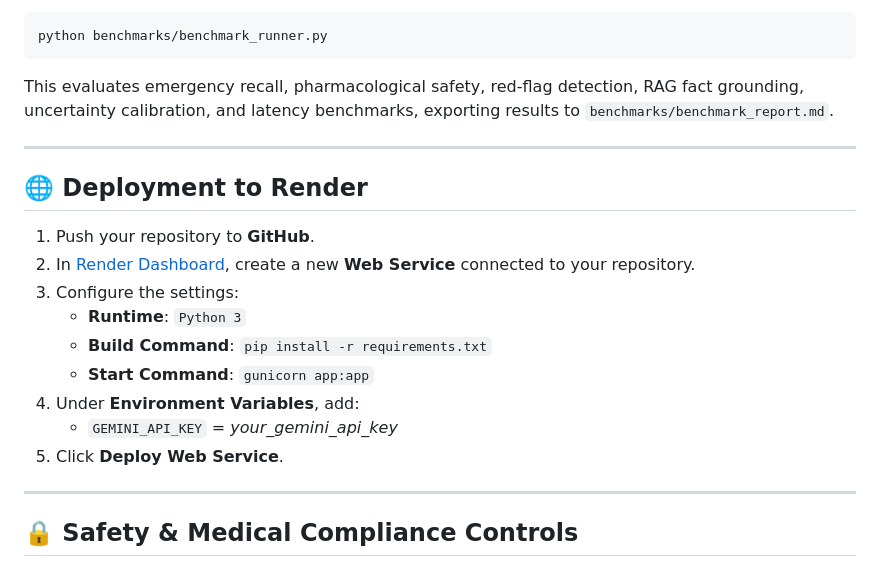
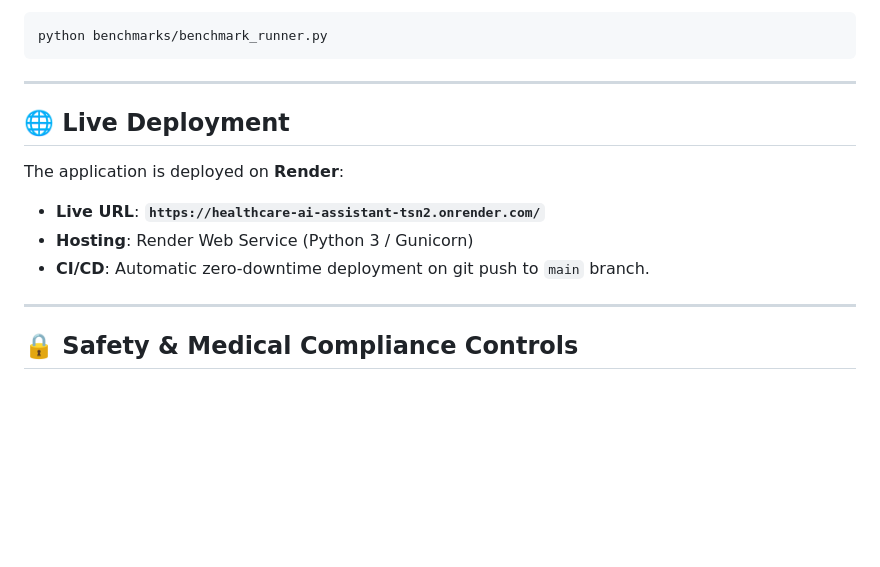
Before and after one commit to mujahith9025/Healthcare-AI-Assistant, a Markdown page: README.md, the part around one of its changes. Rendered like a GitHub page; blank space fills up the shorter version.

````diff
--- a/README.md
+++ b/README.md
@@ -105,21 +141,15 @@ Run the automated 50-case benchmark evaluation suite across all 7 medical QA dom
 ```bash
 python benchmarks/benchmark_runner.py
 ```
-This evaluates emergency recall, pharmacological safety, red-flag detection, RAG fact grounding, uncertainty calibration, and latency benchmarks, exporting results to `benchmarks/benchmark_report.md`.
 
 ---
 
-## 🌐 Deployment to Render
+## 🌐 Live Deployment
 
-1. Push your repository to **GitHub**.
-2. In [Render Dashboard](https://dashboard.render.com/), create a new **Web Service** connected to your repository.
-3. Configure the settings:
-   - **Runtime**: `Python 3`
-   - **Build Command**: `pip install -r requirements.txt`
-   - **Start Command**: `gunicorn app:app`
-4. Under **Environment Variables**, add:
-   - `GEMINI_API_KEY` = *your_gemini_api_key*
-5. Click **Deploy Web Service**.
+The application is deployed on **Render**:
+- **Live URL**: **`https://healthcare-ai-assistant-tsn2.onrender.com/`**
+- **Hosting**: Render Web Service (Python 3 / Gunicorn)
+- **CI/CD**: Automatic zero-downtime deployment on git push to `main` branch.
 
 ---
 
````
Also changed, not shown: other parts of README.md (+67 -32 lines).
